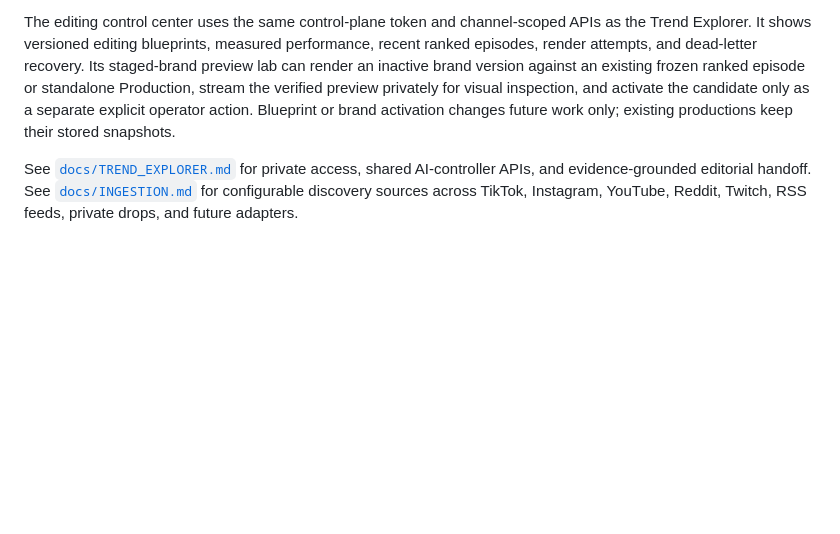
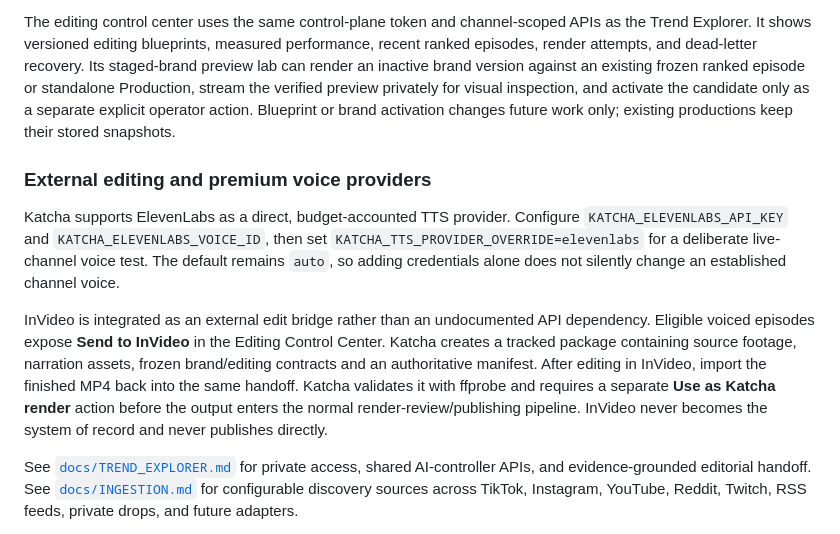
Before and after one commit to Deveadra/katcha, a Markdown page: README.md, the part around the change. Drawn GitHub-style; blank space fills up the shorter version.

Commit message:
Document ElevenLabs and InVideo integration workflows

```diff
--- a/README.md
+++ b/README.md
@@ -85,6 +85,23 @@ episode or standalone Production, stream the verified preview privately for visu
 inspection, and activate the candidate only as a separate explicit operator action. Blueprint or brand activation
 changes future work only; existing productions keep their stored snapshots.
 
+### External editing and premium voice providers
+
+Katcha supports ElevenLabs as a direct, budget-accounted TTS provider. Configure
+`KATCHA_ELEVENLABS_API_KEY` and `KATCHA_ELEVENLABS_VOICE_ID`, then set
+`KATCHA_TTS_PROVIDER_OVERRIDE=elevenlabs` for a deliberate live-channel voice
+test. The default remains `auto`, so adding credentials alone does not silently
+change an established channel voice.
+
+InVideo is integrated as an external edit bridge rather than an undocumented API
+dependency. Eligible voiced episodes expose **Send to InVideo** in the Editing
+Control Center. Katcha creates a tracked package containing source footage,
+narration assets, frozen brand/editing contracts and an authoritative manifest.
+After editing in InVideo, import the finished MP4 back into the same handoff.
+Katcha validates it with ffprobe and requires a separate **Use as Katcha render**
+action before the output enters the normal render-review/publishing pipeline.
+InVideo never becomes the system of record and never publishes directly.
+
 See [`docs/TREND_EXPLORER.md`](docs/TREND_EXPLORER.md) for private access,
 shared AI-controller APIs, and evidence-grounded editorial handoff.
 See [`docs/INGESTION.md`](docs/INGESTION.md) for configurable discovery sources
```
